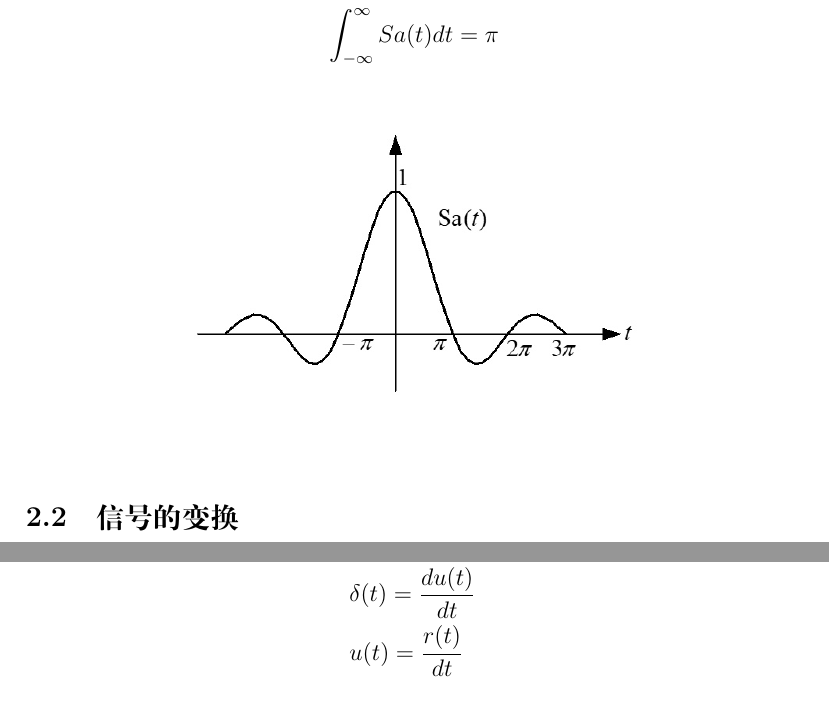
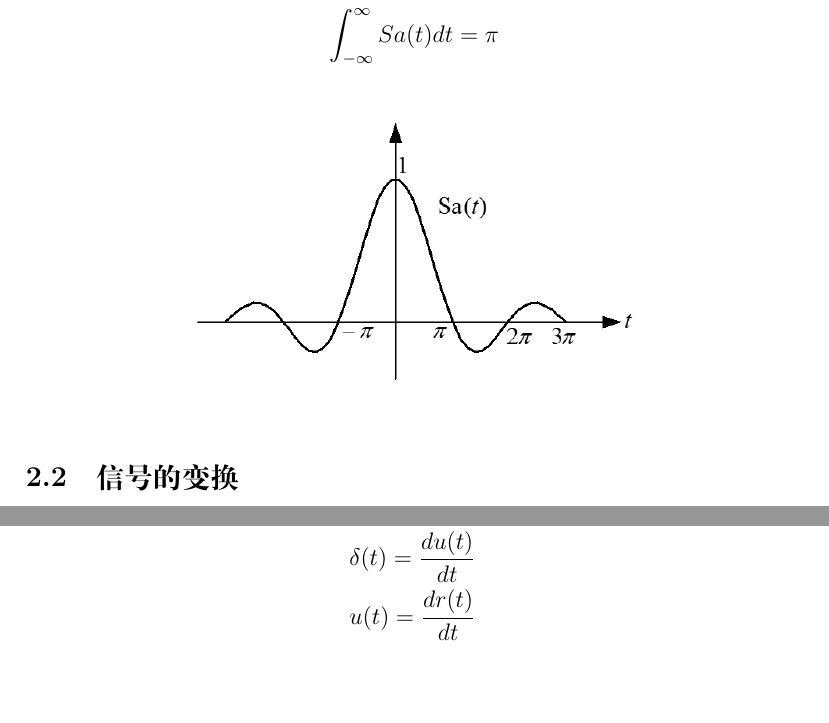
Before and after one commit to NH-5/notes, a LaTeX document (Signals-and-Systems/note.tex): two parts of pages 5 and 6 of 9, joined at a grey line, cut so that both start at the same text. Compiled offline with XeLaTeX.

Commit message:
修正几个错误

```diff
--- a/Signals-and-Systems/note.tex
+++ b/Signals-and-Systems/note.tex
@@ -1,10 +1,10 @@
 \documentclass[12pt, a4paper, oneside]{ctexart}
-\usepackage{amsmath, amsthm, amssymb, graphicx}
+\usepackage{amsmath, amsthm, amssymb, graphicx, float}
 
 %导言区
 \title{课程《信号与系统》笔记}
 \author{NH5}
-\date{更新于2025.3.23}
+\date{更新于2025.4.6}
 
 \begin{document}
 \maketitle
@@ -148,7 +148,7 @@
 \[
     \int_{-\infty}^{\infty}Sa(t)dt=\pi
 \]
-\begin{figure}[htbp]
+\begin{figure}[H]
     \centering
     \includegraphics[width=8cm]{photos/抽样函数.jpg}
 \end{figure}
@@ -197,7 +197,7 @@
 \begin{align*}
     &\delta'(t)=\frac{d\delta(t)}{dt}\\
     &\delta(t)=\frac{du(t)}{dt}\\
-    &u(t)=\frac{r(t)}{dt}
+    &u(t)=\frac{dr(t)}{dt}
 \end{align*}
 
 \section{连续时间系统的时域分析}
```
Also changed, not shown: Control-Engineering/note.tex (+1 -1 lines).
